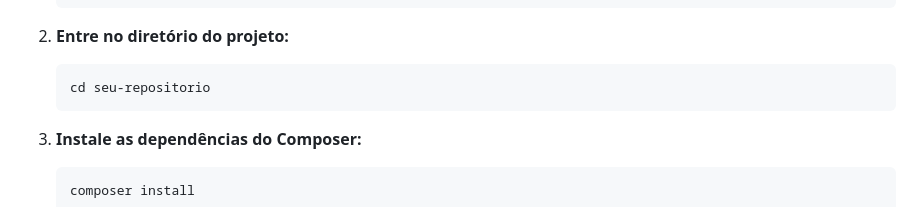
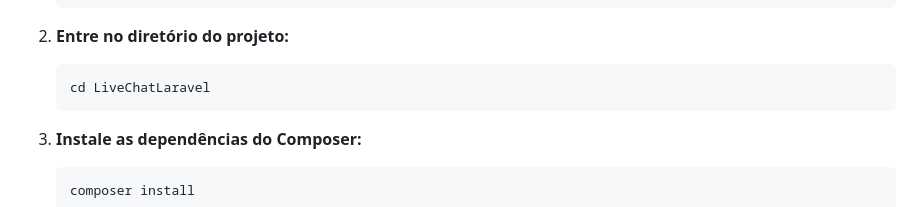
Before and after one commit to MathewSant/LiveChatLaravel, a Markdown page: README.md, the part around the change. Drawn GitHub-style.

Commit message:
att Readme

```diff
--- a/README.md
+++ b/README.md
@@ -20,7 +20,7 @@ Instalação
 
 2.  **Entre no diretório do projeto:**
 
-        cd seu-repositorio
+        cd LiveChatLaravel
 
 3.  **Instale as dependências do Composer:**
 
```
